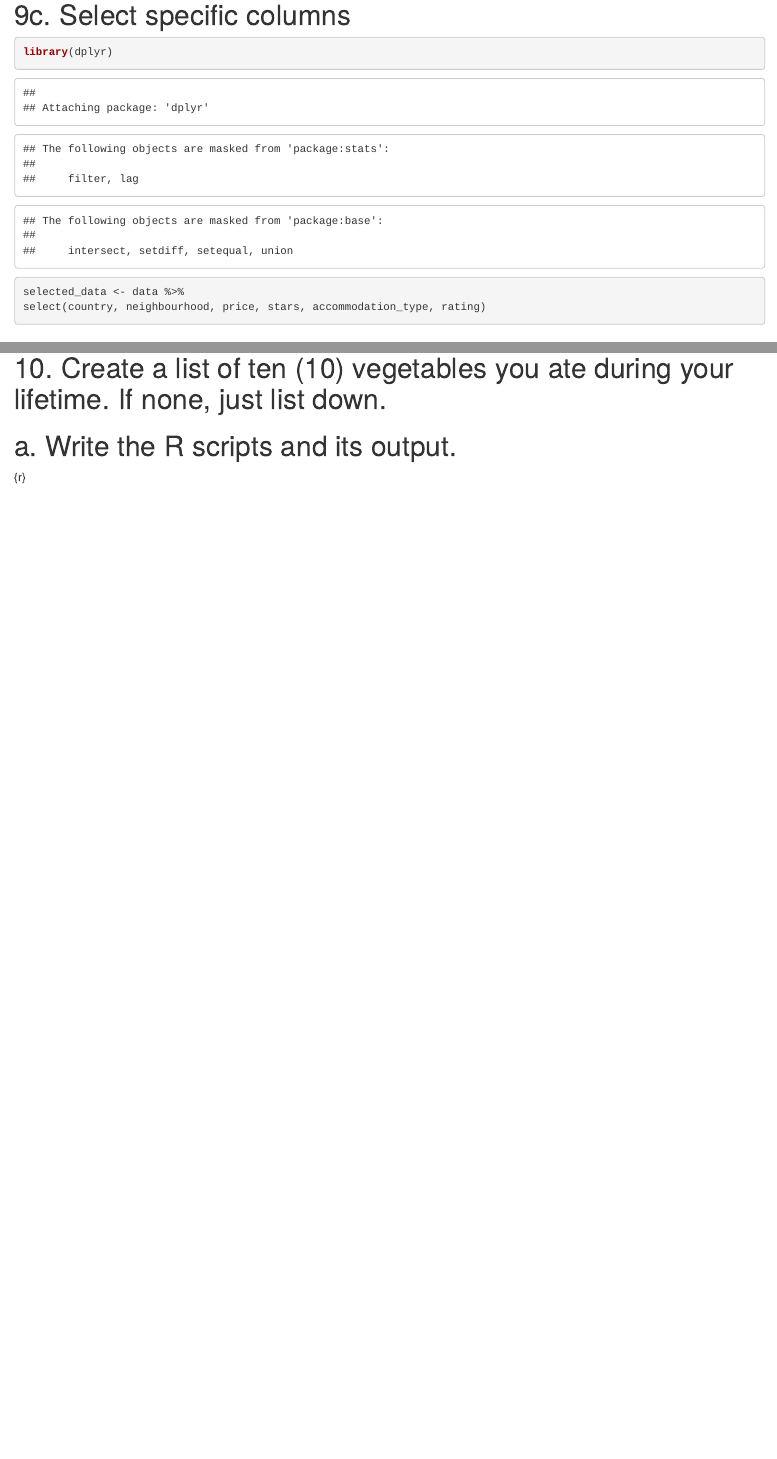
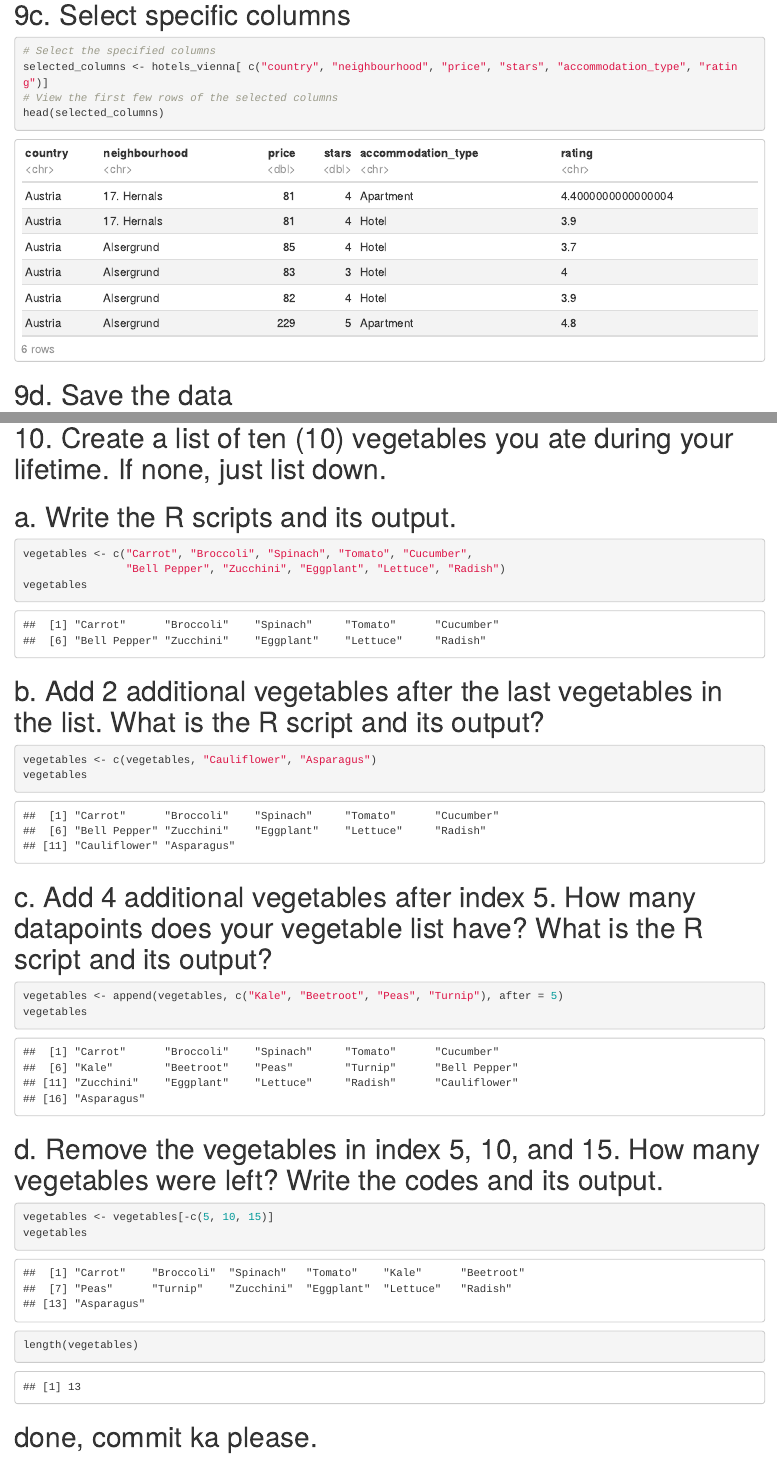
Before and after one commit to ienoiaa/jolien, an R Markdown document (sampleCodes/worksheet_2/RWorksheet_calvario#2.Rmd): the page in a window 1100 px wide, from 7800 px down before the commit and from 8200 px down after it, so that both start at the same text, and a second part further down, joined at a grey line. Rendered offline with R 4.5, knitr and Pandoc, with nearby package versions; some code elsewhere in the file could not run offline.

Commit message:
commit hays pagod na ang ferson

````diff
--- a/sampleCodes/worksheet_2/RWorksheet_calvario#2.Rmd
+++ b/sampleCodes/worksheet_2/RWorksheet_calvario#2.Rmd
@@ -1,9 +1,11 @@
----
 ---
 title: "RWorksheet_calvario#2.R."
 author: "Jolien"
 date: "2024-09-25"
-output: pdf_document
+output:
+  html_document:
+    df_print: paged
+  pdf_document: default
 ---
 
 ```{r setup, include=FALSE}
@@ -208,5 +215,6 @@ print(dimensions)
 ```{r}
-library(dplyr)
-selected_data <- data %>%
-select(country, neighbourhood, price, stars, accommodation_type, rating)
+# Select the specified columns
+selected_columns <- hotels_vienna[ c("country", "neighbourhood", "price", "stars", "accommodation_type", "rating")]
+# View the first few rows of the selected columns
+head(selected_columns)
 ```
@@ -224,4 +235,30 @@ tail(selected_data)
 # 10. Create a list of ten (10) vegetables you ate during your lifetime. If none, just list down.
 
 # a. Write the R scripts and its output.
-{r}
+```{r}
+vegetables <- c("Carrot", "Broccoli", "Spinach", "Tomato", "Cucumber",
+                "Bell Pepper", "Zucchini", "Eggplant", "Lettuce", "Radish")
+vegetables
+```
+# b. Add 2 additional vegetables after the last vegetables in the list. What is the R script and its output?
+
+```{r}
+vegetables <- c(vegetables, "Cauliflower", "Asparagus")
+vegetables
+```
+# c. Add 4 additional vegetables after index 5. How many datapoints does your vegetable list have? What is the R script and its output?
+
+```{r}
+vegetables <- append(vegetables, c("Kale", "Beetroot", "Peas", "Turnip"), after = 5)
+vegetables
+```
+
+
+# d. Remove the vegetables in index 5, 10, and 15. How many vegetables were left? Write the codes and its output.
+
+```{r}
+vegetables <- vegetables[-c(5, 10, 15)]
+vegetables
+length(vegetables)
+```
+# done, commit ka please.
````
Also changed, not shown: sampleCodes/worksheet_2/RWorksheet_calvario#2.Rmd (12 more changed lines).
